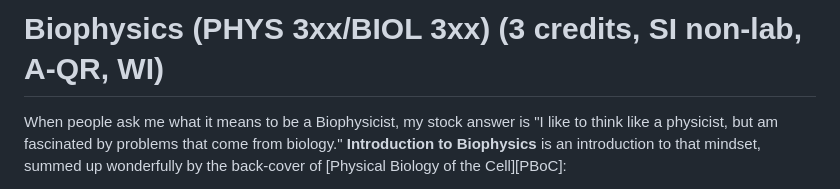
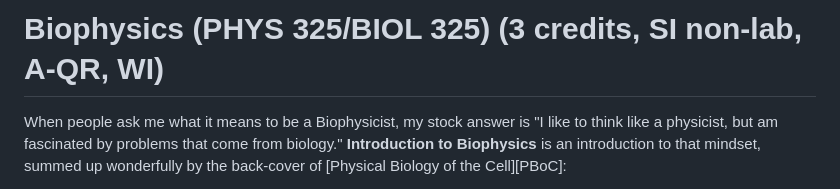
Before and after one commit to mglerner/IntroToBiophysics, a Markdown page: README.md, the part around one of its changes. Rendered like a GitHub page.

```diff
--- a/README.md
+++ b/README.md
@@ -1,4 +1,4 @@
-Biophysics (PHYS 3xx/BIOL 3xx) (3 credits, SI non-lab, A-QR, WI)
+Biophysics (PHYS 325/BIOL 325) (3 credits, SI non-lab, A-QR, WI)
 ========================================================
 
 When people ask me what it means to be a Biophysicist, my stock answer
```
Also changed, not shown: other parts of README.md (+2 -0 lines).
